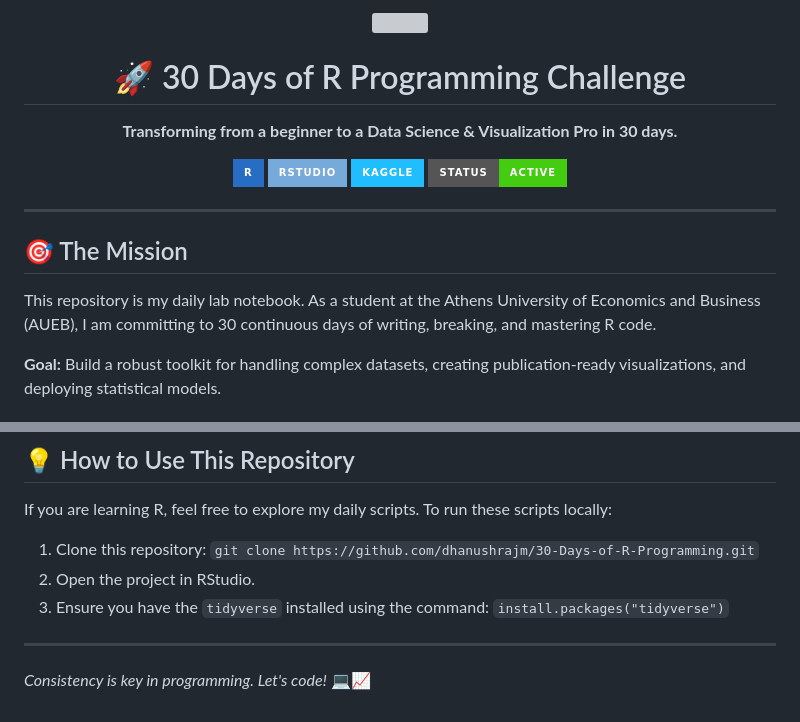
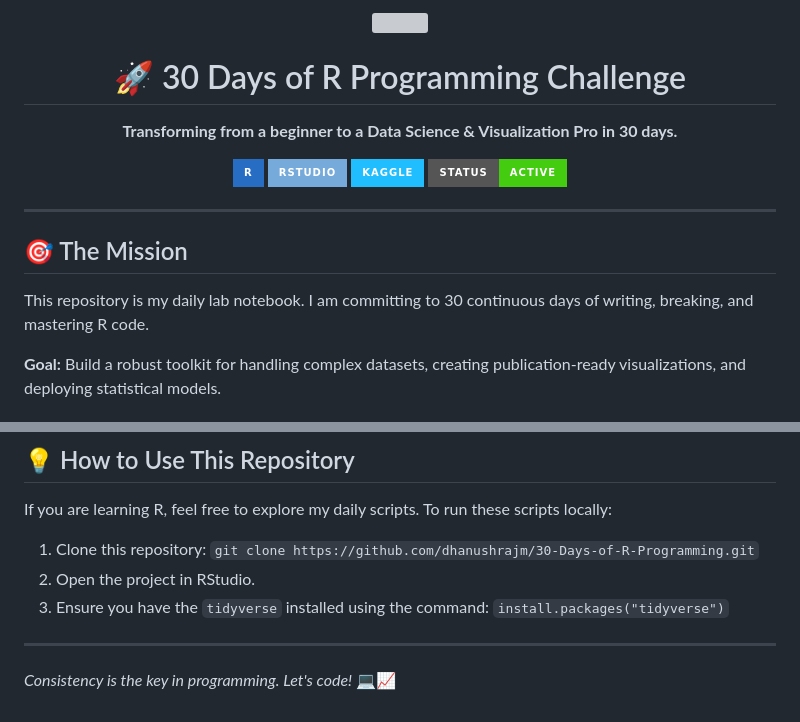
Before and after one commit to dhanushrajm/30-days-of-R-Programming, a Markdown page: README.md, 2 parts joined by grey strips. GitHub-like rendering; badges without logos; grey boxes are pictures that could not be loaded.

Commit message:
Revise README for clarity and consistency
Updated the README to improve clarity and consistency.

```diff
--- a/README.md
+++ b/README.md
@@ -16,7 +16,7 @@
 ---
 
 ## 🎯 The Mission
-This repository is my daily lab notebook. As a student at the Athens University of Economics and Business (AUEB), I am committing to 30 continuous days of writing, breaking, and mastering R code.
+This repository is my daily lab notebook. I am committing to 30 continuous days of writing, breaking, and mastering R code.
 
 **Goal:** Build a robust toolkit for handling complex datasets, creating publication-ready visualizations, and deploying statistical models.
 
@@ -97,4 +97,4 @@ To run these scripts locally:
 3. Ensure you have the `tidyverse` installed using the command: `install.packages("tidyverse")`
 
 ---
-*Consistency is key in programming. Let's code!* 💻📈
+*Consistency is the key in programming. Let's code!* 💻📈
```
Also changed, not shown: other parts of README.md (+1 -1 lines).
